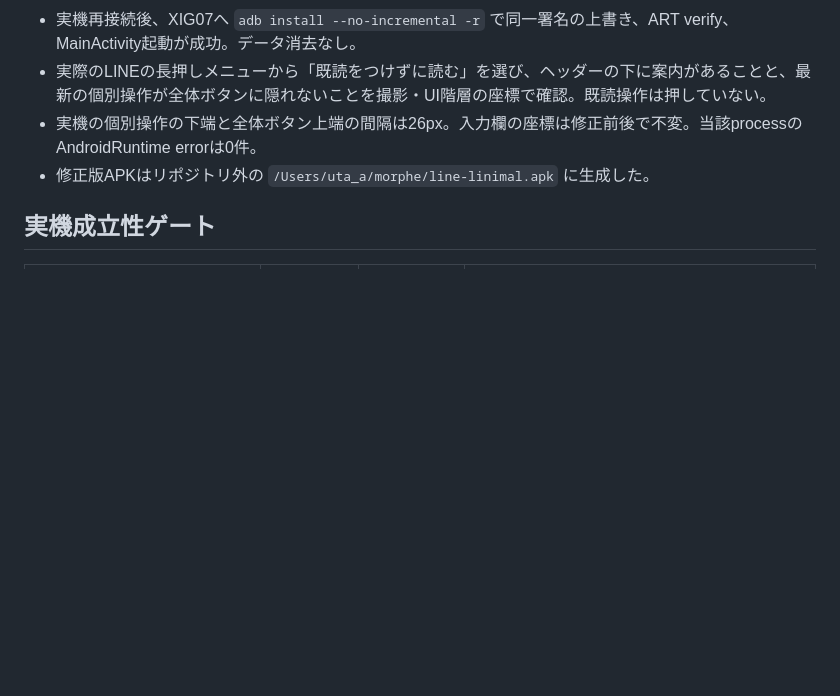
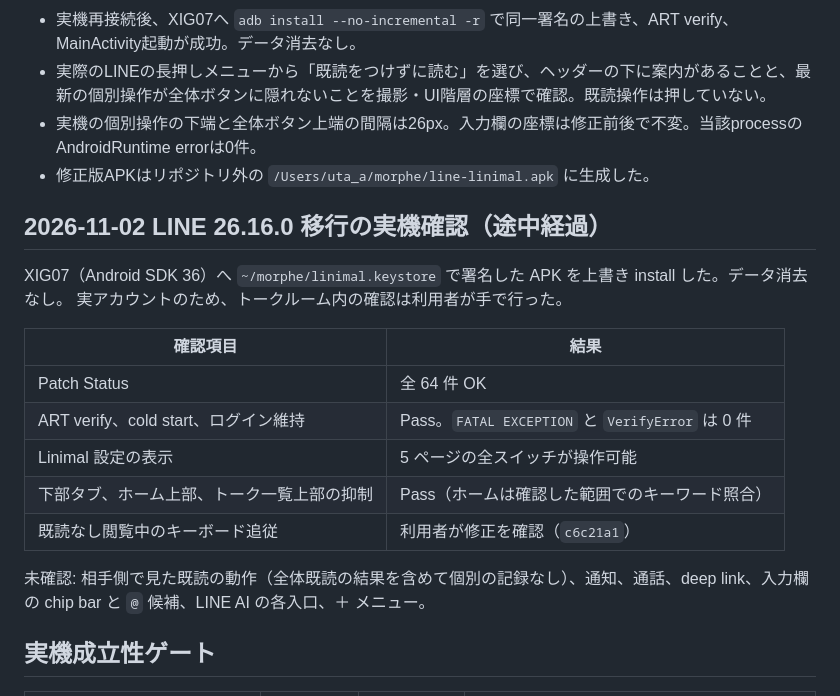
Before and after one commit to uta-a/linimal, a Markdown page: docs/testing/baseline-matrix.md, the part around the change. Drawn GitHub-style; blank space fills up the shorter version.

Commit message:
docs: LINE 26.16.0 移行の実機確認の途中経過を記録する
Co-Authored-By: Claude Opus 5.5 <noreply@anthropic.com>
Claude-Session: https://claude.ai/code/session_018ZXHYfbFvyi85ECQ9Kxbeb

```diff
--- a/docs/testing/baseline-matrix.md
+++ b/docs/testing/baseline-matrix.md
@@ -394,6 +394,21 @@ Activity 内の assertion とスクリーンショットの両方で確認した
 - 実機の個別操作の下端と全体ボタン上端の間隔は26px。入力欄の座標は修正前後で不変。当該processのAndroidRuntime errorは0件。
 - 修正版APKはリポジトリ外の `/Users/uta_a/morphe/line-linimal.apk` に生成した。
 
+## 2026-11-02 LINE 26.16.0 移行の実機確認（途中経過）
+
+XIG07（Android SDK 36）へ `~/morphe/linimal.keystore` で署名した APK を上書き install した。データ消去なし。
+実アカウントのため、トークルーム内の確認は利用者が手で行った。
+
+| 確認項目 | 結果 |
+| --- | --- |
+| Patch Status | 全 64 件 OK |
+| ART verify、cold start、ログイン維持 | Pass。`FATAL EXCEPTION` と `VerifyError` は 0 件 |
+| Linimal 設定の表示 | 5 ページの全スイッチが操作可能 |
+| 下部タブ、ホーム上部、トーク一覧上部の抑制 | Pass（ホームは確認した範囲でのキーワード照合） |
+| 既読なし閲覧中のキーボード追従 | 利用者が修正を確認（`c6c21a1`） |
+
+未確認: 相手側で見た既読の動作（全体既読の結果を含めて個別の記録なし）、通知、通話、deep link、入力欄の chip bar と `@` 候補、LINE AI の各入口、＋ メニュー。
+
 ## 実機成立性ゲート
 
 | ケース | 公式版リファレンス | Linimal統合APK | 結果 |
```
